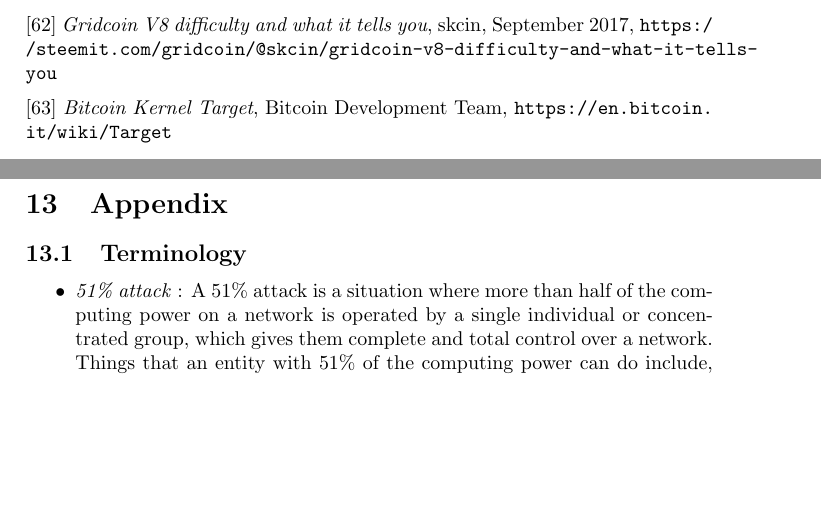
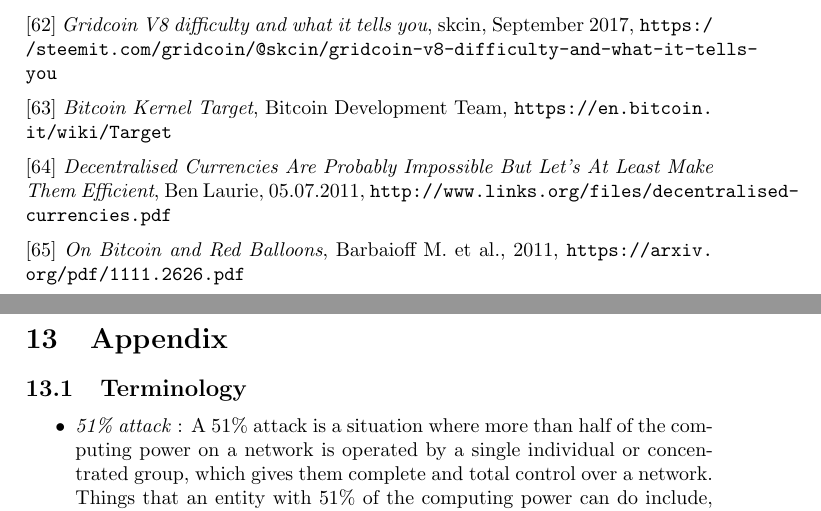
Before and after one commit to gridcoin-community/Whitepaper, a LaTeX paper (gridcoin-research-whitepaper.tex, which reads references.tex): two parts of pages 33 and 34 of 39, joined at a grey line, cut so that both start at the same text, the shorter picture padded with empty space. Compiled offline with pdfLaTeX.

Commit message:
added two references of the Peercoin paper

```diff
--- a/references.tex
+++ b/references.tex
@@ -253,3 +253,11 @@ Computing Grid as a Proof Of Work }, 23.05.2014, available from \path|https://co
 \vspace{0.2cm}
 \noindent
 [63] {\em Bitcoin Kernel Target}, Bitcoin Development Team, \path|https://en.bitcoin.it/wiki/Target|
+
+\vspace{0.2cm}
+\noindent
+[64] {\em Decentralised Currencies Are Probably Impossible But Let’s At Least Make Them Efficient}, Ben Laurie, 05.07.2011, \path|http://www.links.org/files/decentralised-currencies.pdf|
+
+\vspace{0.2cm}
+\noindent
+[65]  {\em On Bitcoin and Red Balloons}, Barbaioff M. et al., 2011, \path|https://arxiv.org/pdf/1111.2626.pdf|
```
Also changed, not shown: gridcoin-research-whitepaper.pdf.
